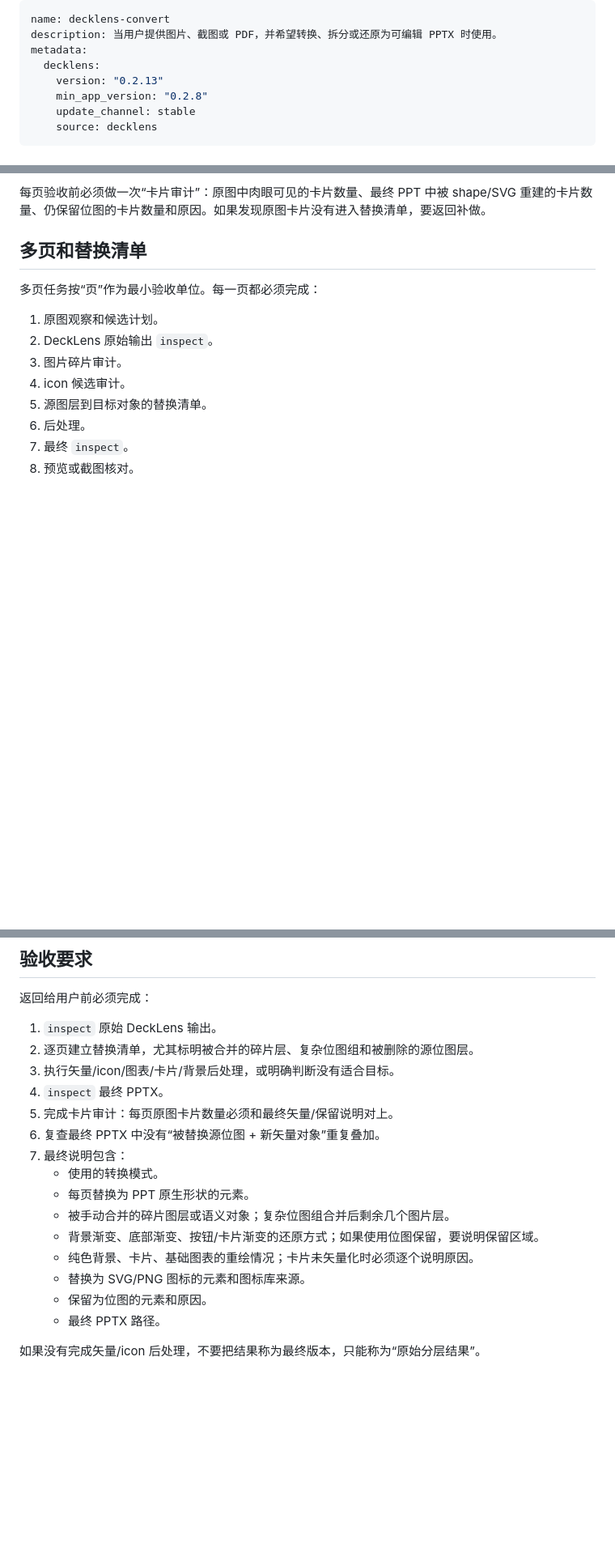
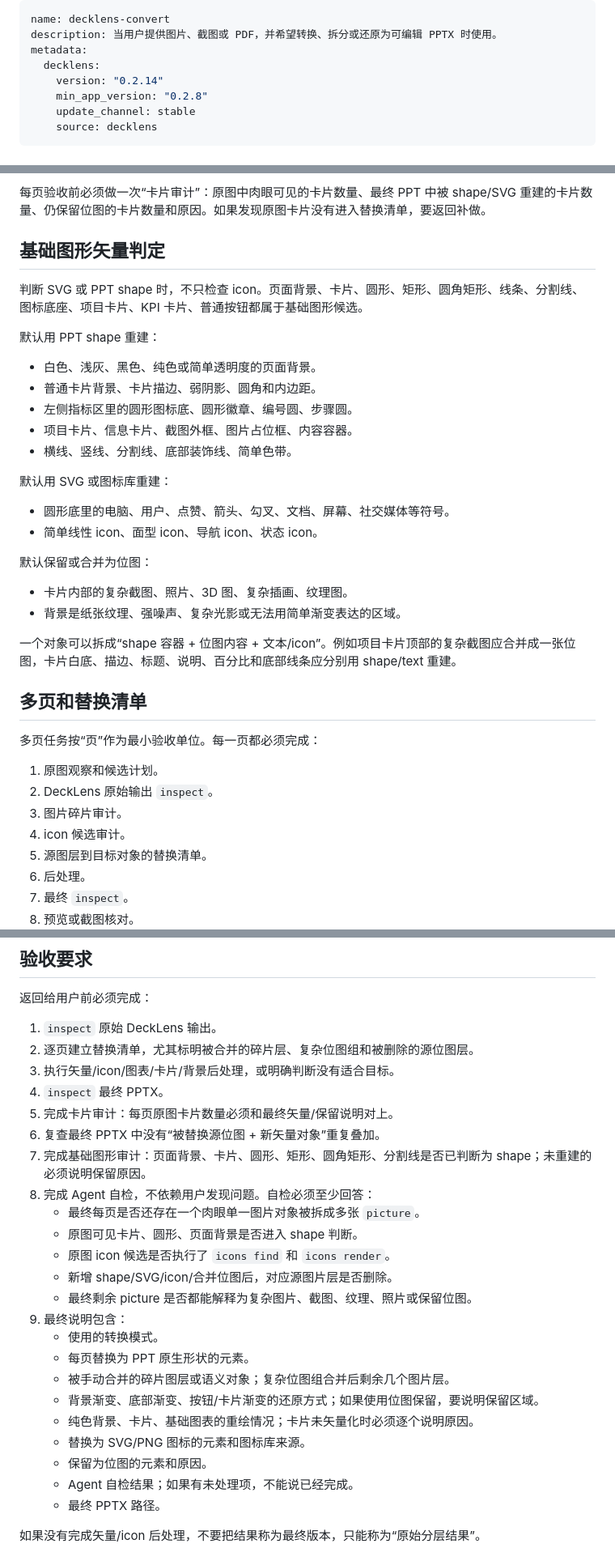
Before and after one commit to jadon7/DeckLens-Desktop, a Markdown page: skills/decklens-convert/SKILL.md, 3 parts joined by grey strips. Shown at 81% size. Rendered like a GitHub page; blank space fills up the shorter version.

Commit message:
Tighten DeckLens semantic merge rules

```diff
--- a/skills/decklens-convert/SKILL.md
+++ b/skills/decklens-convert/SKILL.md
@@ -3,7 +3,7 @@ name: decklens-convert
 description: 当用户提供图片、截图或 PDF，并希望转换、拆分或还原为可编辑 PPTX 时使用。
 metadata:
   decklens:
-    version: "0.2.13"
+    version: "0.2.14"
     min_app_version: "0.2.8"
     update_channel: stable
     source: decklens
@@ -215,6 +222,30 @@ node "/Applications/DeckLens.app/Contents/Resources/cli/decklens.cjs" skills upd
 - 当前 PPT 库无法近似重建关键视觉，并且裁切位图比矢量重绘更接近原图。
 
 每页验收前必须做一次“卡片审计”：原图中肉眼可见的卡片数量、最终 PPT 中被 shape/SVG 重建的卡片数量、仍保留位图的卡片数量和原因。如果发现原图卡片没有进入替换清单，要返回补做。
+
+## 基础图形矢量判定
+
+判断 SVG 或 PPT shape 时，不只检查 icon。页面背景、卡片、圆形、矩形、圆角矩形、线条、分割线、图标底座、项目卡片、KPI 卡片、普通按钮都属于基础图形候选。
+
+默认用 PPT shape 重建：
+
+- 白色、浅灰、黑色、纯色或简单透明度的页面背景。
+- 普通卡片背景、卡片描边、弱阴影、圆角和内边距。
+- 左侧指标区里的圆形图标底、圆形徽章、编号圆、步骤圆。
+- 项目卡片、信息卡片、截图外框、图片占位框、内容容器。
+- 横线、竖线、分割线、底部装饰线、简单色带。
+
+默认用 SVG 或图标库重建：
+
+- 圆形底里的电脑、用户、点赞、箭头、勾叉、文档、屏幕、社交媒体等符号。
+- 简单线性 icon、面型 icon、导航 icon、状态 icon。
+
+默认保留或合并为位图：
+
+- 卡片内部的复杂截图、照片、3D 图、复杂插画、纹理图。
+- 背景是纸张纹理、强噪声、复杂光影或无法用简单渐变表达的区域。
+
+一个对象可以拆成“shape 容器 + 位图内容 + 文本/icon”。例如项目卡片顶部的复杂截图应合并成一张位图，卡片白底、描边、标题、说明、百分比和底部线条应分别用 shape/text 重建。
 
 ## 多页和替换清单
 
@@ -342,7 +375,14 @@ OCR 文本回写到 PPT 时，文本框尺寸必须按文本语义定义：
 4. `inspect` 最终 PPTX。
 5. 完成卡片审计：每页原图卡片数量必须和最终矢量/保留说明对上。
 6. 复查最终 PPTX 中没有“被替换源位图 + 新矢量对象”重复叠加。
-7. 最终说明包含：
+7. 完成基础图形审计：页面背景、卡片、圆形、矩形、圆角矩形、分割线是否已判断为 shape；未重建的必须说明保留原因。
+8. 完成 Agent 自检，不依赖用户发现问题。自检必须至少回答：
+   - 最终每页是否还存在一个肉眼单一图片对象被拆成多张 `picture`。
+   - 原图可见卡片、圆形、页面背景是否进入 shape 判断。
+   - 原图 icon 候选是否执行了 `icons find` 和 `icons render`。
+   - 新增 shape/SVG/icon/合并位图后，对应源图片层是否删除。
+   - 最终剩余 picture 是否都能解释为复杂图片、截图、纹理、照片或保留位图。
+9. 最终说明包含：
    - 使用的转换模式。
    - 每页替换为 PPT 原生形状的元素。
    - 被手动合并的碎片图层或语义对象；复杂位图组合并后剩余几个图片层。
@@ -350,6 +390,7 @@ OCR 文本回写到 PPT 时，文本框尺寸必须按文本语义定义：
    - 纯色背景、卡片、基础图表的重绘情况；卡片未矢量化时必须逐个说明原因。
    - 替换为 SVG/PNG 图标的元素和图标库来源。
    - 保留为位图的元素和原因。
+   - Agent 自检结果；如果有未处理项，不能说已经完成。
    - 最终 PPTX 路径。
 
 如果没有完成矢量/icon 后处理，不要把结果称为最终版本，只能称为“原始分层结果”。
```
Also changed, not shown: other parts of skills/decklens-convert/SKILL.md (+12 -3 lines).
